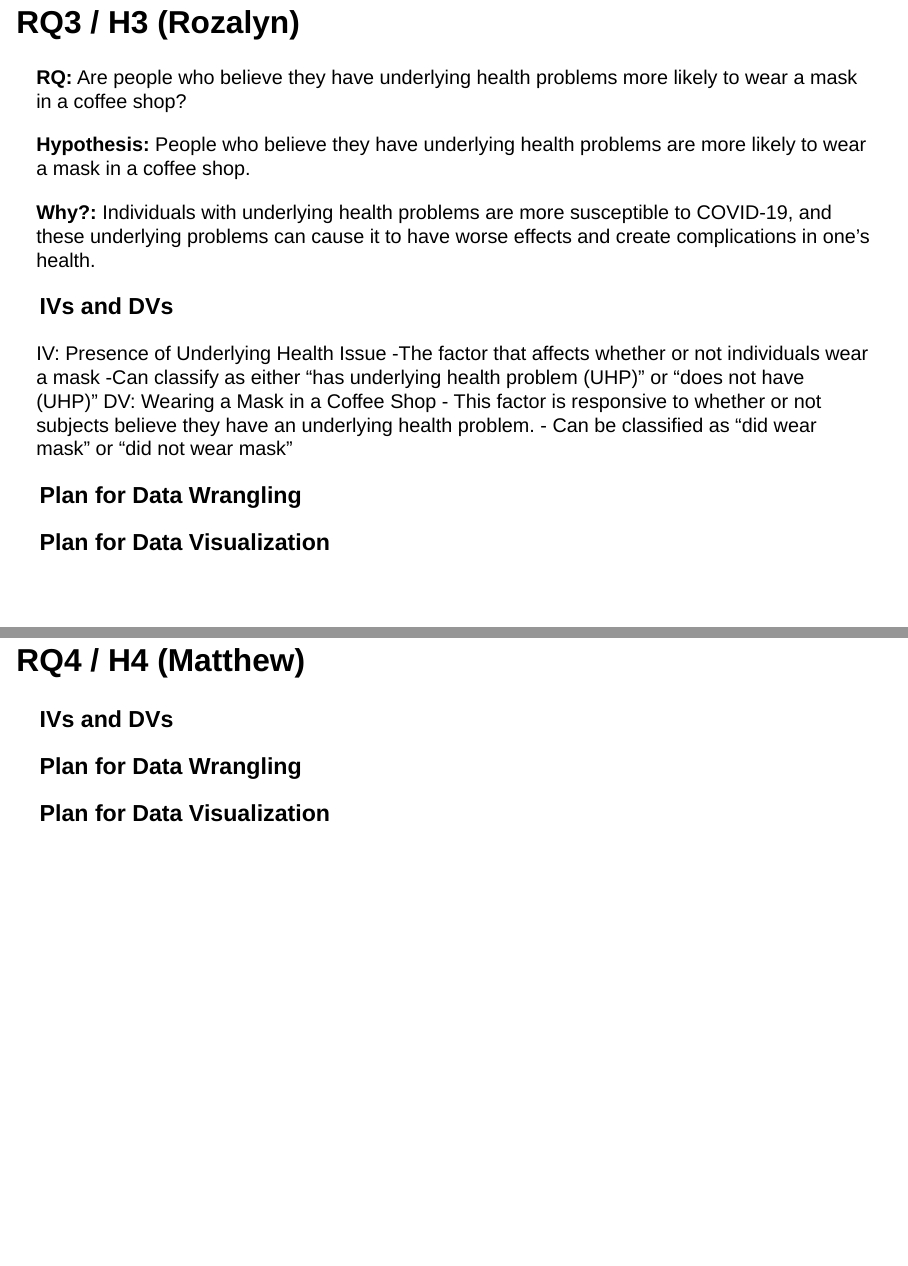
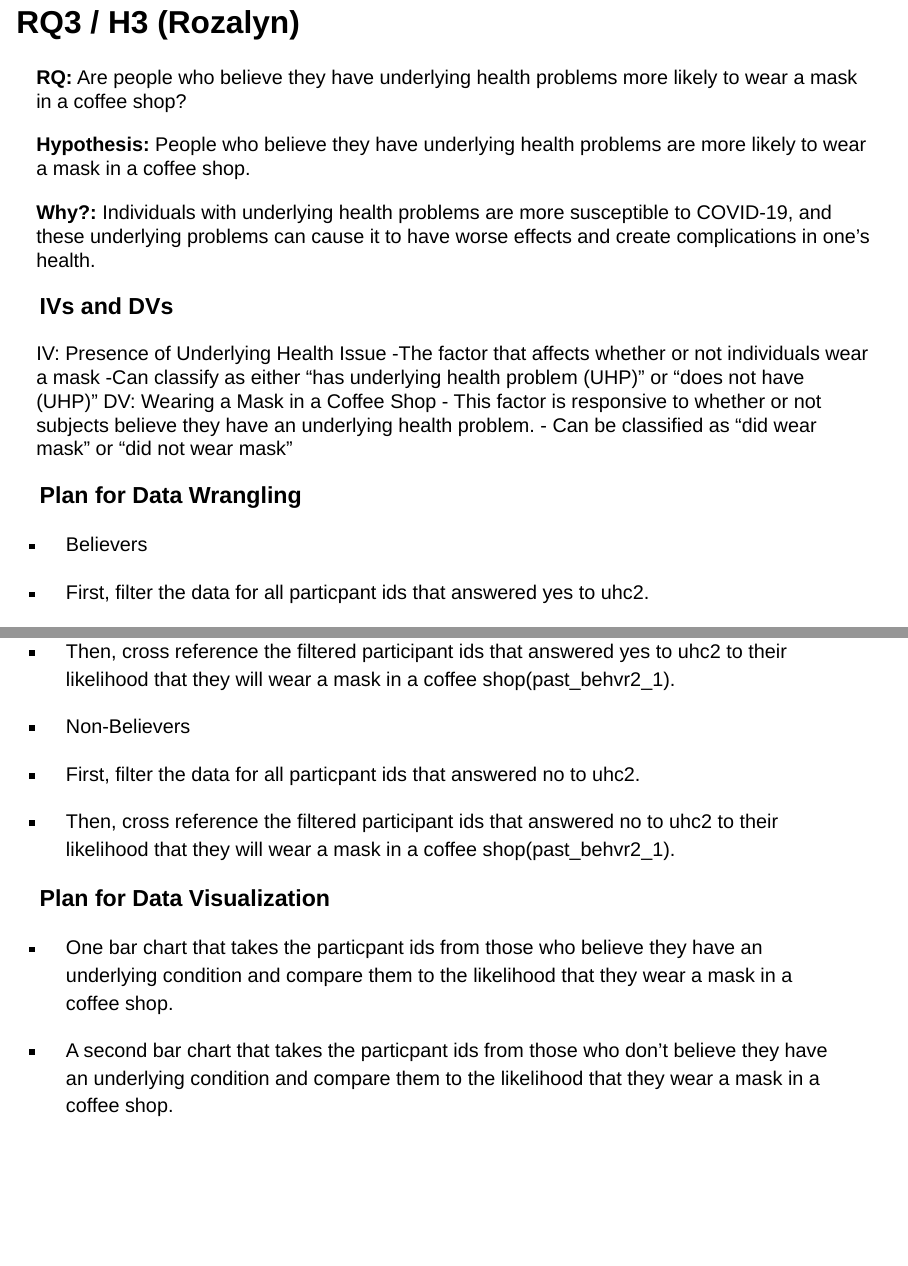
Before and after one commit to Beans-Gabe/coffee-shop-research, a Quarto document (Coffee Shop Patronage During COVID-19 Proposal Project.qmd): pages 9 and 10 of 12 before the commit and pages 9 and 10 of 13 after it, joined at a grey line. Rendered offline with R 4.5, knitr and Pandoc in place of Quarto, with nearby package versions; drawn as Slidy slides in place of the format the file asks for.

Commit message:
Update Coffee Shop Patronage During COVID-19 Proposal Project.qmd

```diff
--- a/Coffee Shop Patronage During COVID-19 Proposal Project.qmd
+++ b/Coffee Shop Patronage During COVID-19 Proposal Project.qmd
@@ -117,10 +117,19 @@ DV: Wearing a Mask in a Coffee Shop
 - Can be classified as "did wear mask" or "did not wear mask"
 
 ### Plan for Data Wrangling
+- Believers
+- First, filter the data for all particpant ids that answered yes to uhc2.
+- Then, cross reference the filtered participant ids that answered yes to uhc2 to their likelihood that they will wear a mask in a coffee shop(past_behvr2_1).
+
+- Non-Believers
+- First, filter the data for all particpant ids that answered no to uhc2.
+- Then, cross reference the filtered participant ids that answered no to uhc2 to their likelihood that they will wear a mask in a coffee shop(past_behvr2_1).
+
 
 ### Plan for Data Visualization
+- One bar chart that takes the particpant ids from those who believe they have an underlying condition and compare them to the likelihood that they wear a mask in a coffee shop.
 
-
+- A second bar chart that takes the particpant ids from those who don't believe they have an underlying condition and compare them to the likelihood that they wear a mask in a coffee shop.
 
 ## RQ4 / H4  (Matthew)
 
```
